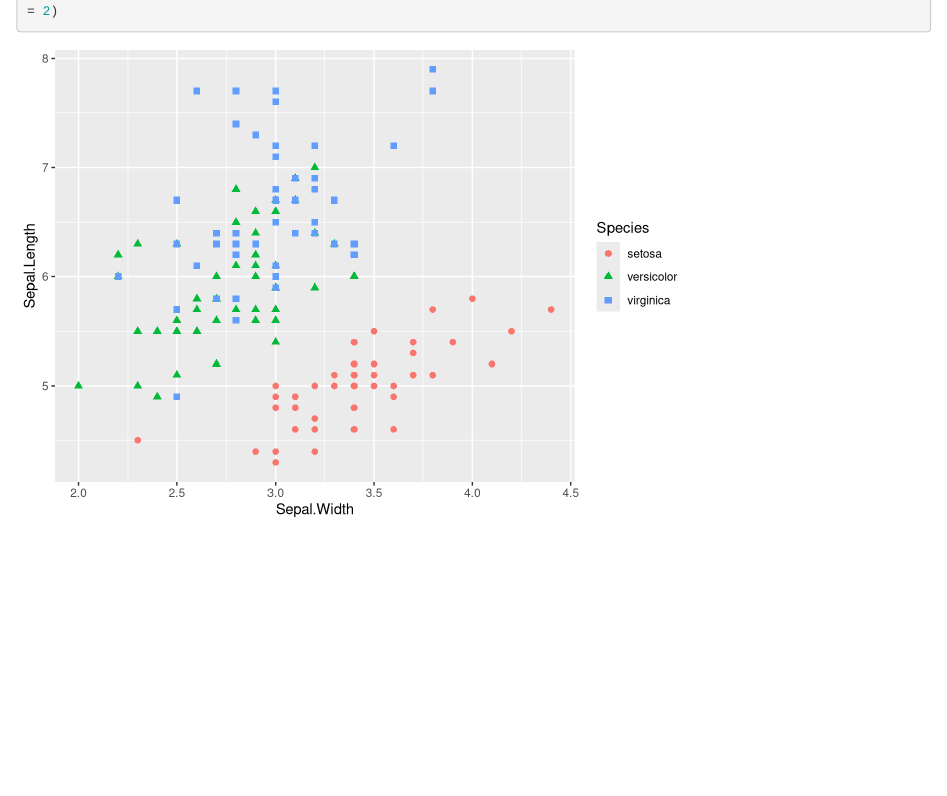
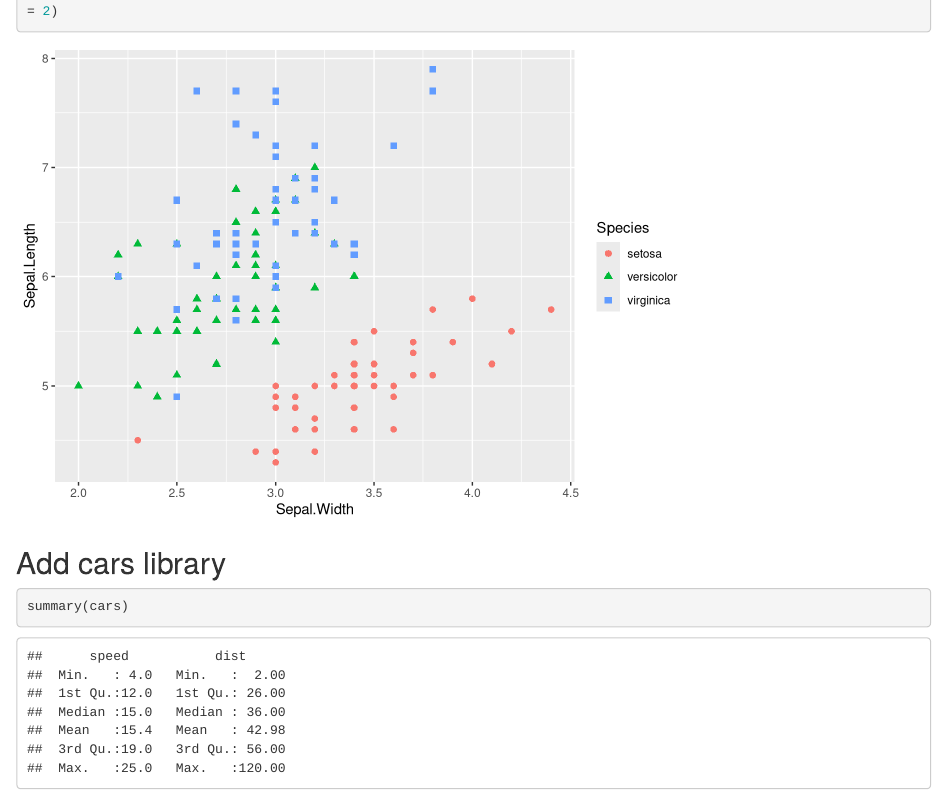
Before and after one commit to Pii-USD/ADS506, an R Markdown document (helloworld.Rmd): the page in a window 1100 px wide, from 1840 px down. Rendered offline with R 4.5, knitr and Pandoc, with nearby package versions; some code elsewhere in the file could not run offline; common packages that the code uses without loading them are loaded.

Commit message:
add cars

````diff
--- a/helloworld.Rmd
+++ b/helloworld.Rmd
@@ -32,3 +32,8 @@ ggplot(data = iris, aes(x=Sepal.Width, y=Sepal.Length, color = Species)) + geom_
 
 
 ```
+
+## Add cars library
+```{r}
+summary(cars)
+```
````
